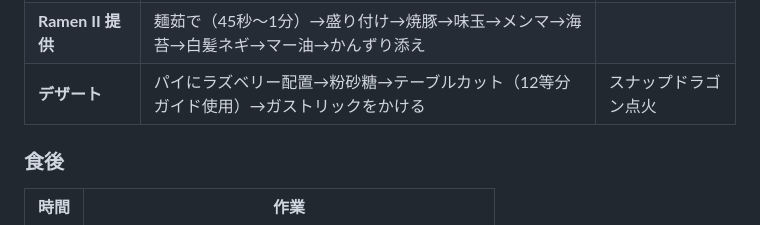
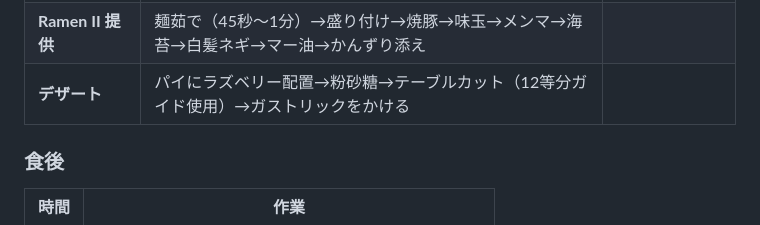
Before and after one commit to Tonoyama/ryourikai, a Markdown page: schedule.md, the part around the change. Drawn GitHub-style.

```diff
--- a/schedule.md
+++ b/schedule.md
@@ -122,7 +122,7 @@
 | **Ramen II 15分前** | メンマ温め、味玉半割 | |
 | **Ramen II 5分前** | 丼のお湯を捨てる→タレ投入→スープ注ぐ | |
 | **Ramen II 提供** | 麺茹で（45秒〜1分）→盛り付け→焼豚→味玉→メンマ→海苔→白髪ネギ→マー油→かんずり添え | |
-| **デザート** | パイにラズベリー配置→粉砂糖→テーブルカット（12等分ガイド使用）→ガストリックをかける | スナップドラゴン点火 |
+| **デザート** | パイにラズベリー配置→粉砂糖→テーブルカット（12等分ガイド使用）→ガストリックをかける | |
 
 ### 食後
 
```
Also changed, not shown: hospitality.md (+0 -2 lines).
